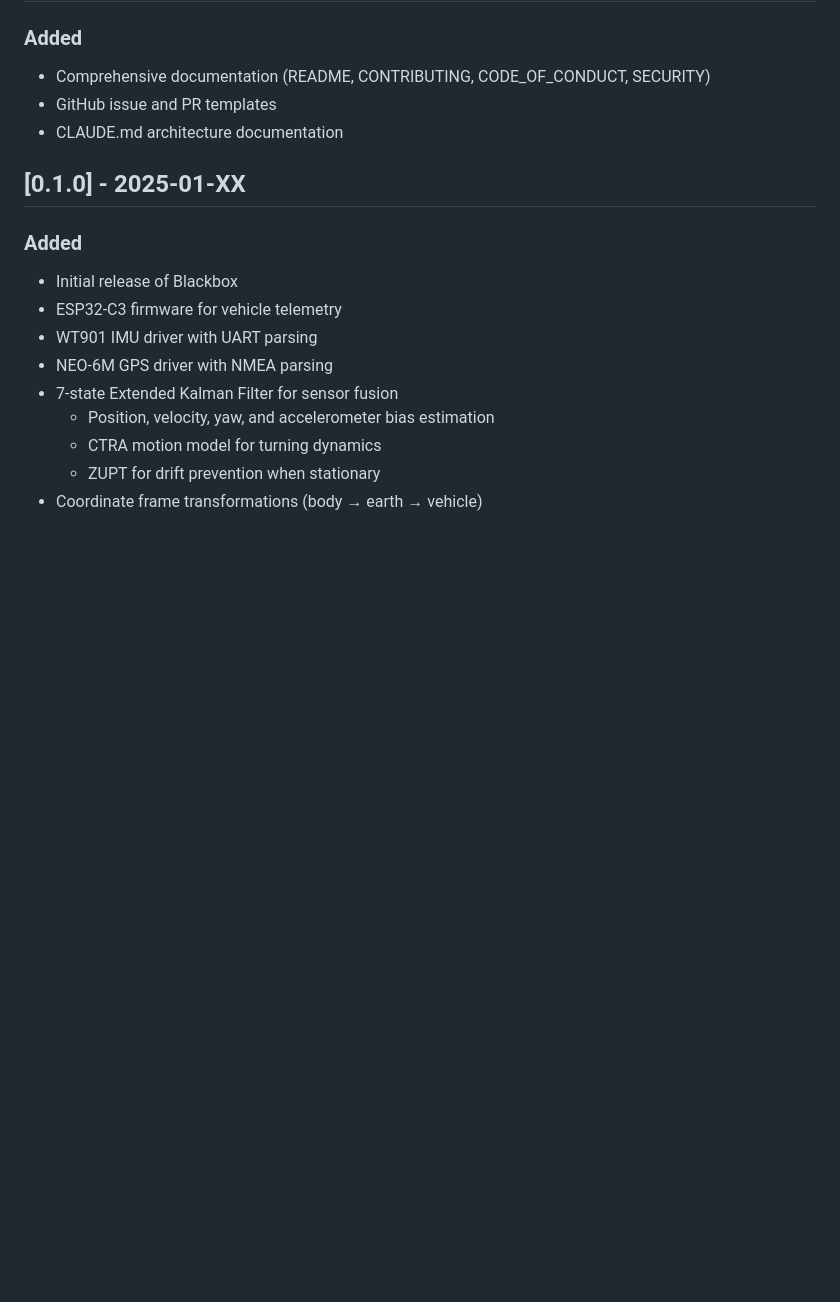
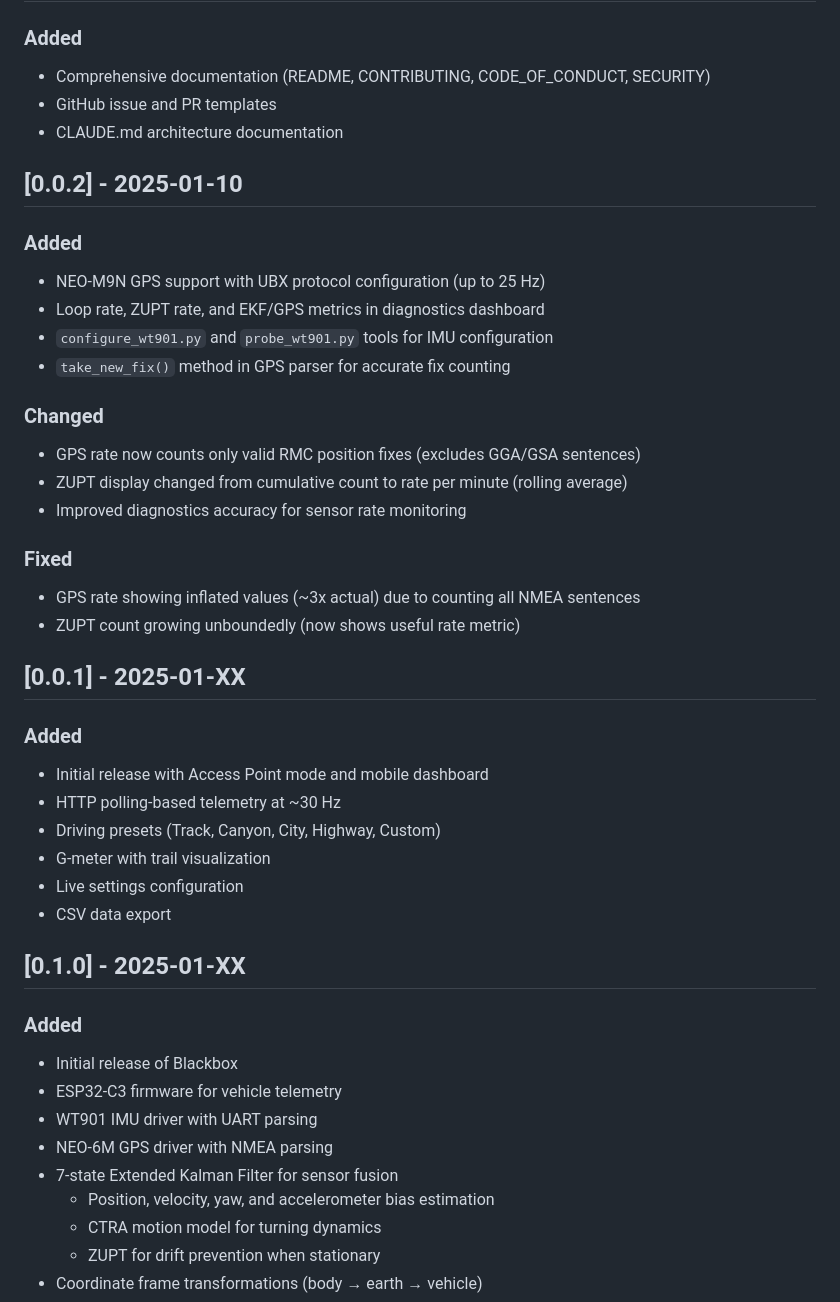
Before and after one commit to jctoledo/blackbox, a Markdown page: CHANGELOG.md, the part around the change. GitHub-like rendering; blank space fills up the shorter version.

Commit message:
Prepare release v0.0.2

```diff
--- a/CHANGELOG.md
+++ b/CHANGELOG.md
@@ -11,6 +11,33 @@ and this project adheres to [Semantic Versioning](https://semver.org/spec/v2.0.0
 - Comprehensive documentation (README, CONTRIBUTING, CODE_OF_CONDUCT, SECURITY)
 - GitHub issue and PR templates
 - CLAUDE.md architecture documentation
+
+## [0.0.2] - 2025-01-10
+
+### Added
+- NEO-M9N GPS support with UBX protocol configuration (up to 25 Hz)
+- Loop rate, ZUPT rate, and EKF/GPS metrics in diagnostics dashboard
+- `configure_wt901.py` and `probe_wt901.py` tools for IMU configuration
+- `take_new_fix()` method in GPS parser for accurate fix counting
+
+### Changed
+- GPS rate now counts only valid RMC position fixes (excludes GGA/GSA sentences)
+- ZUPT display changed from cumulative count to rate per minute (rolling average)
+- Improved diagnostics accuracy for sensor rate monitoring
+
+### Fixed
+- GPS rate showing inflated values (~3x actual) due to counting all NMEA sentences
+- ZUPT count growing unboundedly (now shows useful rate metric)
+
+## [0.0.1] - 2025-01-XX
+
+### Added
+- Initial release with Access Point mode and mobile dashboard
+- HTTP polling-based telemetry at ~30 Hz
+- Driving presets (Track, Canyon, City, Highway, Custom)
+- G-meter with trail visualization
+- Live settings configuration
+- CSV data export
 
 ## [0.1.0] - 2025-01-XX
 
```
